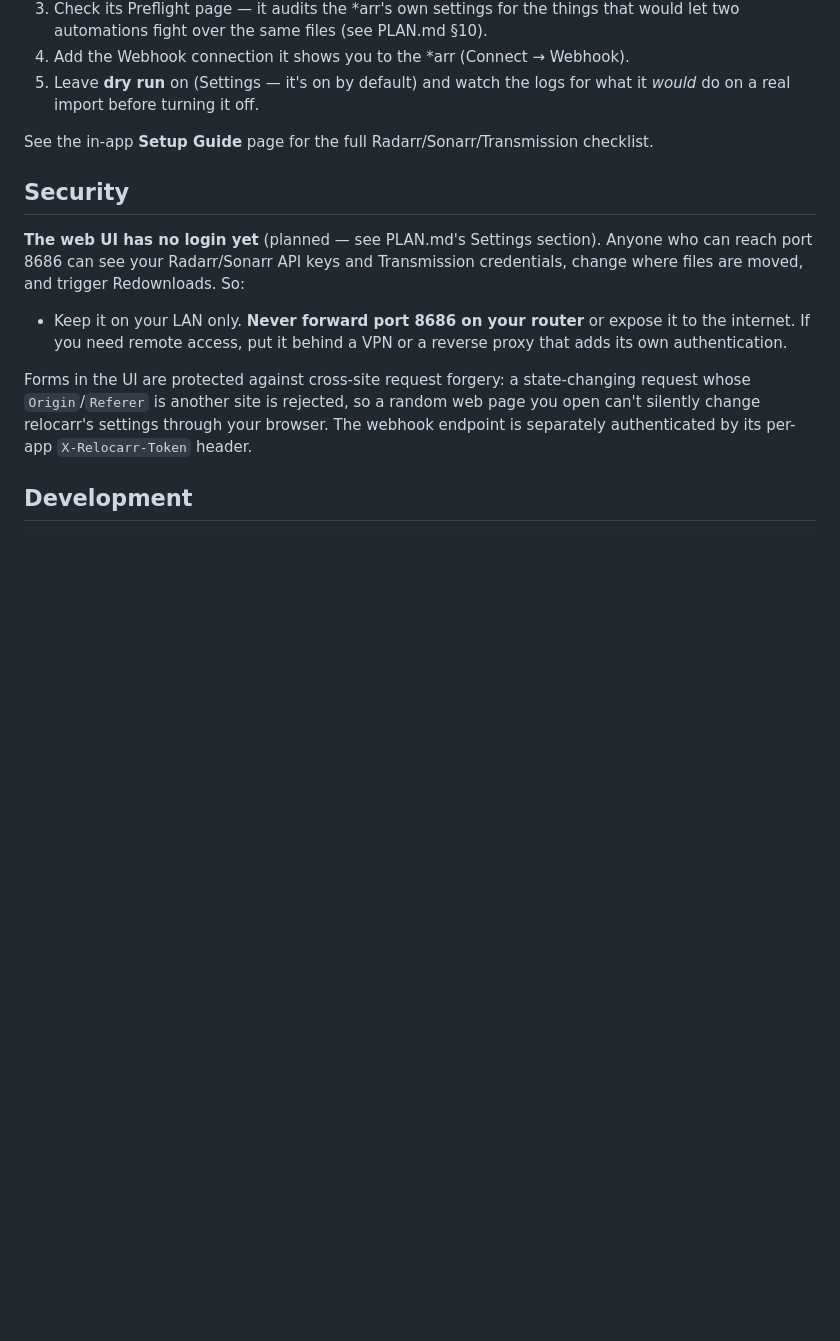
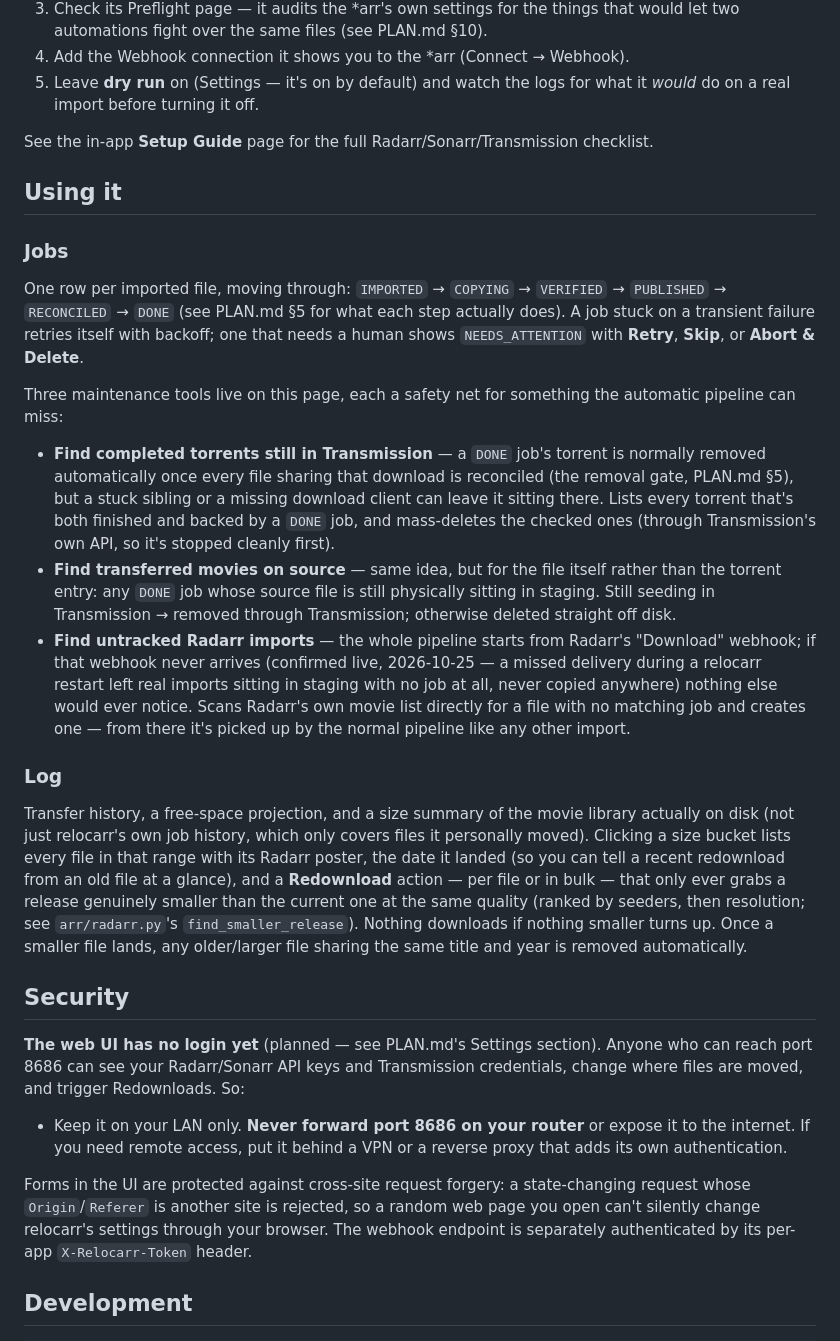
Before and after one commit to a000a999a/relocarr, a Markdown page: README.md, the part around the change. Rendered like a GitHub page; blank space fills up the shorter version.

```diff
--- a/README.md
+++ b/README.md
@@ -56,6 +56,43 @@ for the full list of settings.
 
 See the in-app **Setup Guide** page for the full Radarr/Sonarr/Transmission checklist.
 
+## Using it
+
+### Jobs
+
+One row per imported file, moving through: `IMPORTED` → `COPYING` → `VERIFIED` → `PUBLISHED` →
+`RECONCILED` → `DONE` (see PLAN.md §5 for what each step actually does). A job stuck on a
+transient failure retries itself with backoff; one that needs a human shows `NEEDS_ATTENTION`
+with **Retry**, **Skip**, or **Abort & Delete**.
+
+Three maintenance tools live on this page, each a safety net for something the automatic
+pipeline can miss:
+
+- **Find completed torrents still in Transmission** — a `DONE` job's torrent is normally removed
+  automatically once every file sharing that download is reconciled (the removal gate, PLAN.md
+  §5), but a stuck sibling or a missing download client can leave it sitting there. Lists every
+  torrent that's both finished and backed by a `DONE` job, and mass-deletes the checked ones
+  (through Transmission's own API, so it's stopped cleanly first).
+- **Find transferred movies on source** — same idea, but for the file itself rather than the
+  torrent entry: any `DONE` job whose source file is still physically sitting in staging. Still
+  seeding in Transmission → removed through Transmission; otherwise deleted straight off disk.
+- **Find untracked Radarr imports** — the whole pipeline starts from Radarr's "Download" webhook;
+  if that webhook never arrives (confirmed live, 2026-10-25 — a missed delivery during a relocarr
+  restart left real imports sitting in staging with no job at all, never copied anywhere) nothing
+  else would ever notice. Scans Radarr's own movie list directly for a file with no matching job
+  and creates one — from there it's picked up by the normal pipeline like any other import.
+
+### Log
+
+Transfer history, a free-space projection, and a size summary of the movie library actually on
+disk (not just relocarr's own job history, which only covers files it personally moved). Clicking
+a size bucket lists every file in that range with its Radarr poster, the date it landed (so you
+can tell a recent redownload from an old file at a glance), and a **Redownload** action — per
+file or in bulk — that only ever grabs a release genuinely smaller than the current one at the
+same quality (ranked by seeders, then resolution; see `arr/radarr.py`'s `find_smaller_release`).
+Nothing downloads if nothing smaller turns up. Once a smaller file lands, any older/larger file
+sharing the same title and year is removed automatically.
+
 ## Security
 
 **The web UI has no login yet** (planned — see PLAN.md's Settings section). Anyone who can reach
```
Also changed, not shown: PLAN.md (+47 -0 lines).
